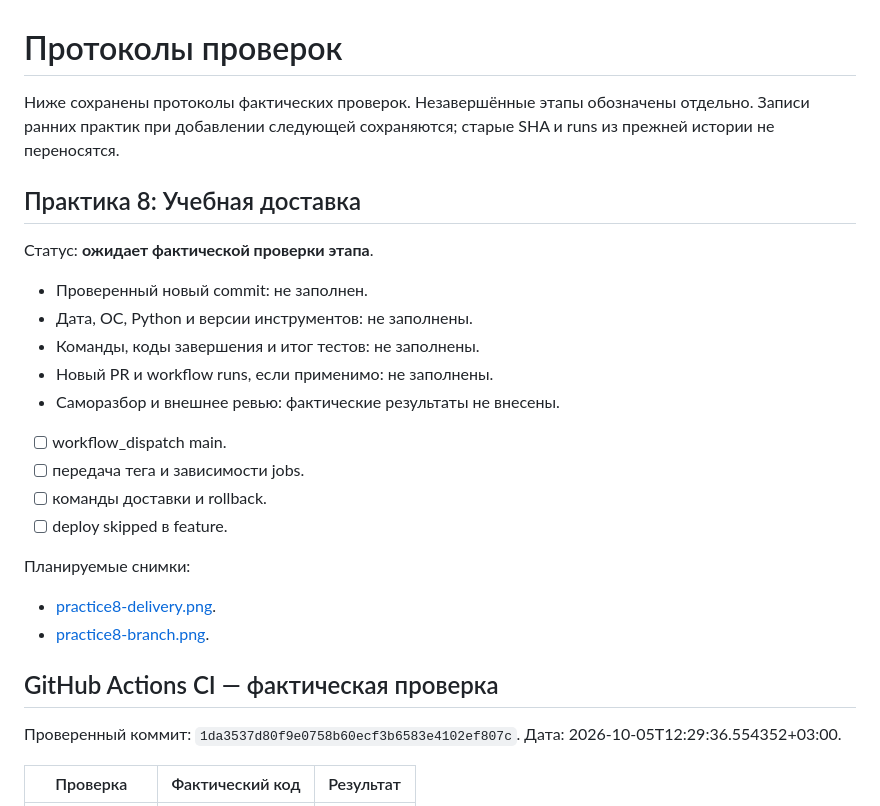
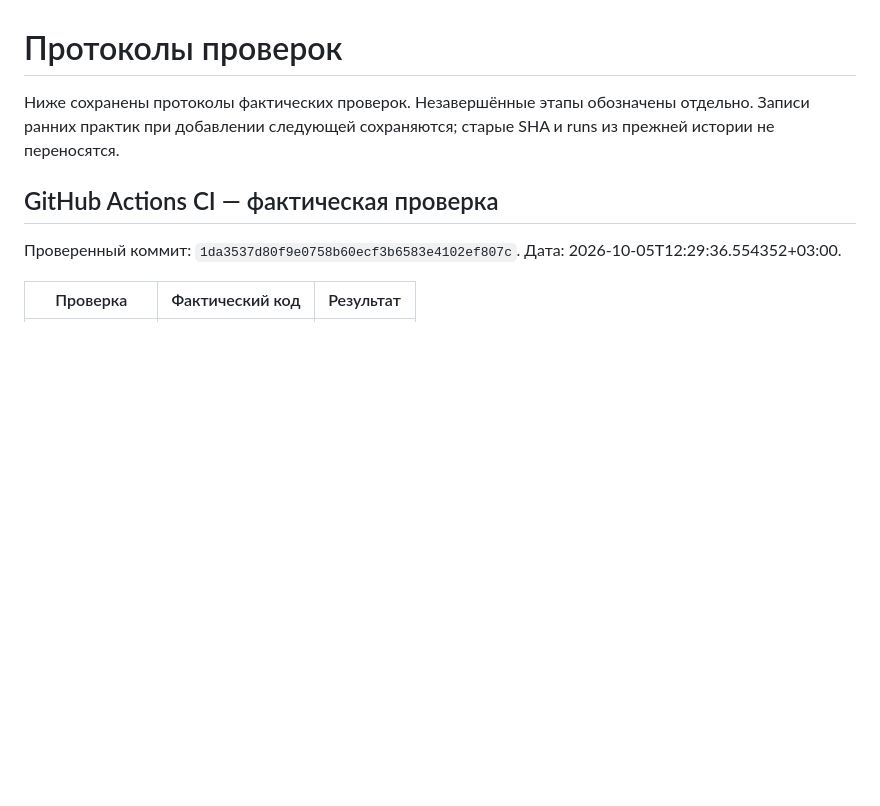
Before and after one commit to Kirill-Erofeev/development-and-integration-labs, a Markdown page: Семинар 25.09.2026/CHECKS.md, the part around one of its changes. Rendered like a GitHub page; blank space fills up the shorter version.

```diff
--- a/Семинар 25.09.2026/CHECKS.md
+++ b/Семинар 25.09.2026/CHECKS.md
@@ -2,26 +2,6 @@
 
 Ниже сохранены протоколы фактических проверок. Незавершённые этапы обозначены отдельно. Записи ранних практик при
 добавлении следующей сохраняются; старые SHA и runs из прежней истории не переносятся.
-
-## Практика 8: Учебная доставка
-
-Статус: **ожидает фактической проверки этапа**.
-
-- Проверенный новый commit: не заполнен.
-- Дата, ОС, Python и версии инструментов: не заполнены.
-- Команды, коды завершения и итог тестов: не заполнены.
-- Новый PR и workflow runs, если применимо: не заполнены.
-- Саморазбор и внешнее ревью: фактические результаты не внесены.
-
-- [ ] workflow_dispatch main.
-- [ ] передача тега и зависимости jobs.
-- [ ] команды доставки и rollback.
-- [ ] deploy skipped в feature.
-
-Планируемые снимки:
-
-- [practice8-delivery.png](screenshots/practice8-delivery.png).
-- [practice8-branch.png](screenshots/practice8-branch.png).
 
 ## GitHub Actions CI — фактическая проверка
 
```
Also changed, not shown: other parts of Семинар 25.09.2026/CHECKS.md (+18 -0 lines), README.md (+1 -1 lines), Семинар 25.09.2026/PRACTICE_8.md (+1 -1 lines), Семинар 25.09.2026/screenshots/practice8-branch.png (added), Семинар 25.09.2026/screenshots/practice8-delivery.png (added), 11 other files.
